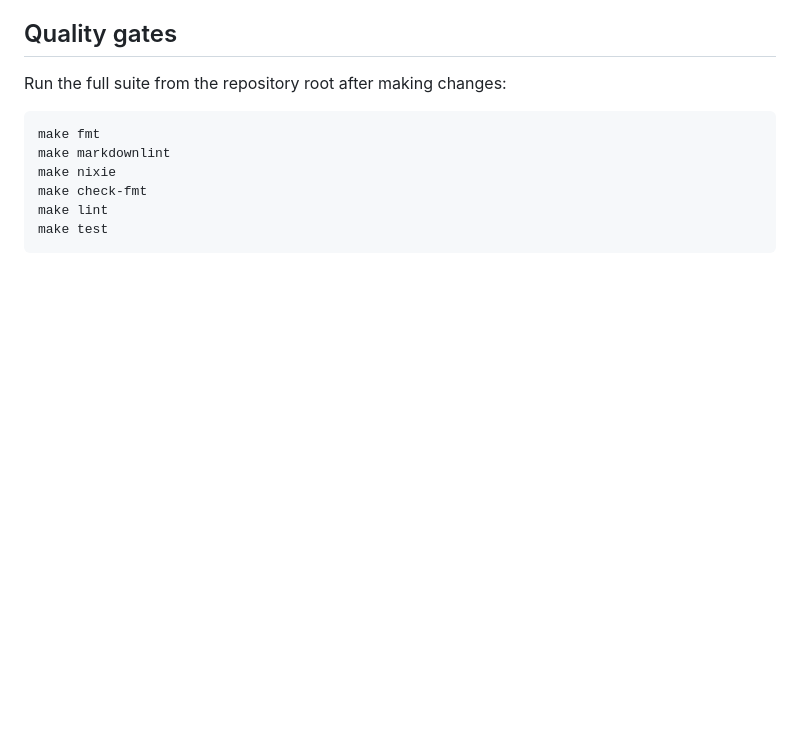
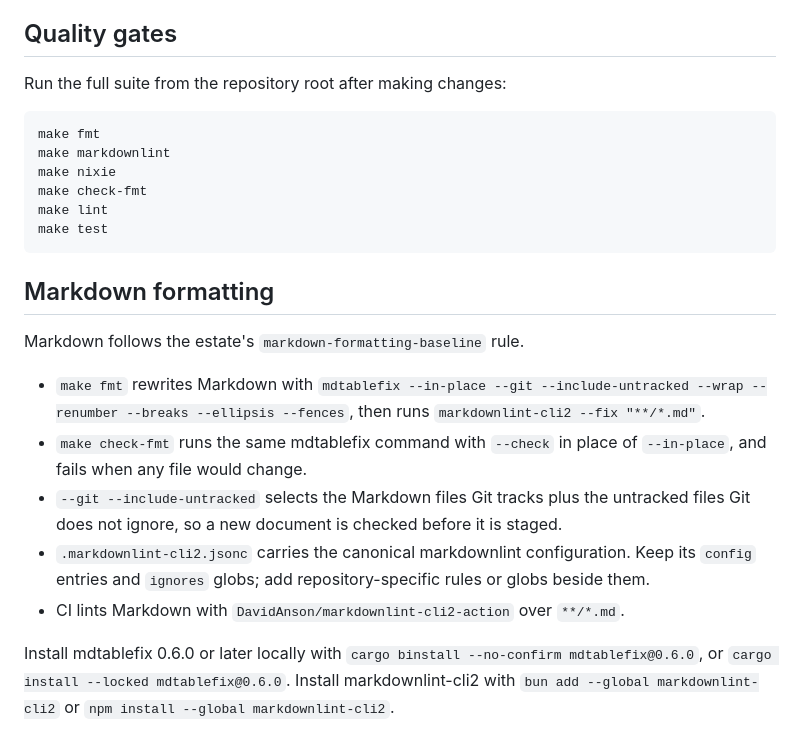
Before and after one commit to leynos/mxd-www, a Markdown page: docs/developers-guide.md, the part around the change. Drawn GitHub-style; blank space fills up the shorter version.

Commit message:
Document the Markdown formatting wiring
Add a developers' guide section describing what `make fmt` and
`make check-fmt` run, the Git selection flags, the canonical
markdownlint configuration, the CI lint step, and how to install
mdtablefix 0.6.0 and markdownlint-cli2 locally.

````diff
--- a/docs/developers-guide.md
+++ b/docs/developers-guide.md
@@ -93,3 +93,28 @@ make check-fmt
 make lint
 make test
 ```
+
+## Markdown formatting
+
+Markdown follows the estate's `markdown-formatting-baseline` rule.
+
+- `make fmt` rewrites Markdown with
+  `mdtablefix --in-place --git --include-untracked --wrap --renumber --breaks
+  --ellipsis --fences`,
+  then runs `markdownlint-cli2 --fix "**/*.md"`.
+- `make check-fmt` runs the same mdtablefix command with `--check` in place of
+  `--in-place`, and fails when any file would change.
+- `--git --include-untracked` selects the Markdown files Git tracks plus the
+  untracked files Git does not ignore, so a new document is checked before it
+  is staged.
+- `.markdownlint-cli2.jsonc` carries the canonical markdownlint configuration.
+  Keep its `config` entries and `ignores` globs; add repository-specific rules
+  or globs beside them.
+- CI lints Markdown with `DavidAnson/markdownlint-cli2-action` over
+  `**/*.md`.
+
+Install mdtablefix 0.6.0 or later locally with
+`cargo binstall --no-confirm mdtablefix@0.6.0`, or
+`cargo install --locked mdtablefix@0.6.0`. Install markdownlint-cli2 with
+`bun add --global markdownlint-cli2` or
+`npm install --global markdownlint-cli2`.
````
